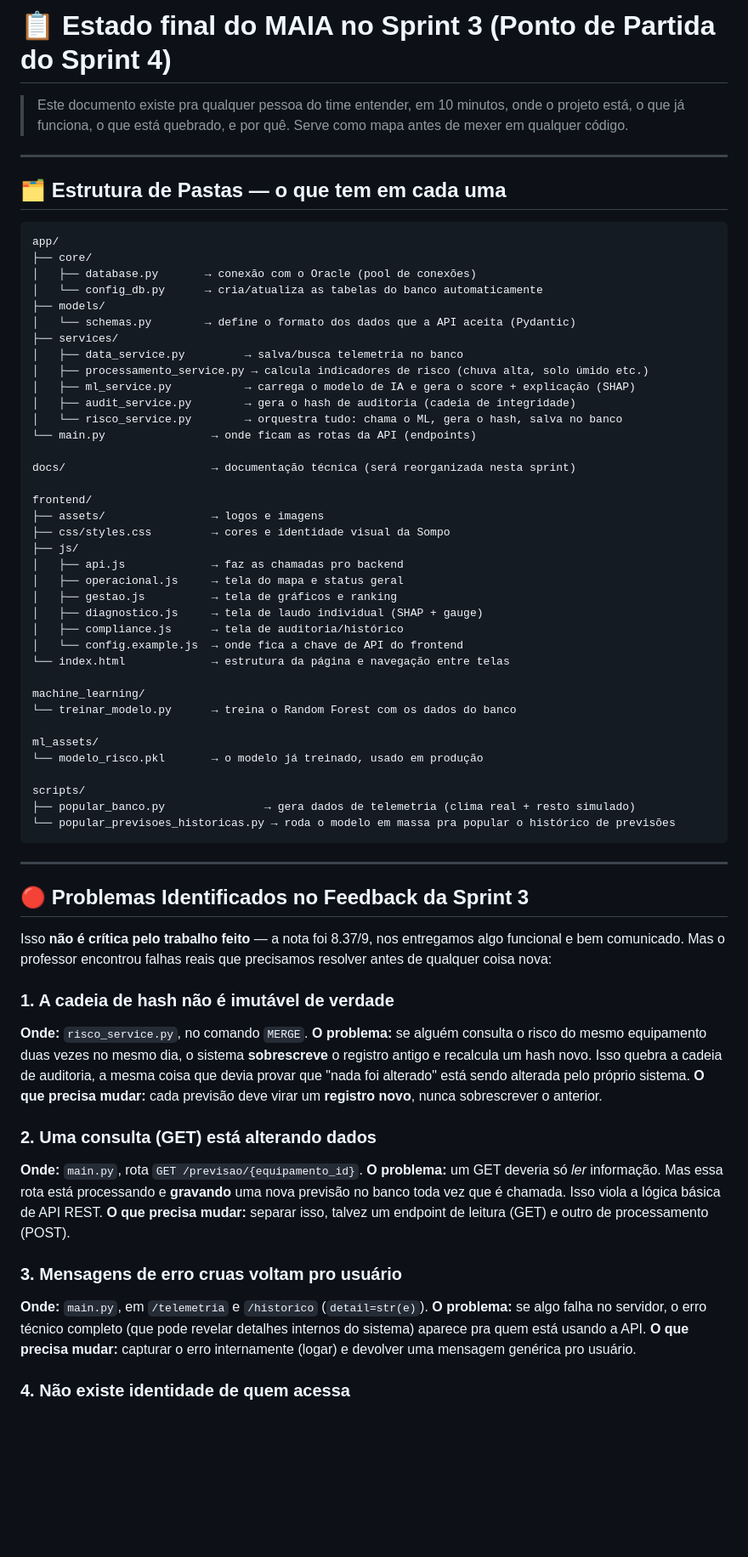
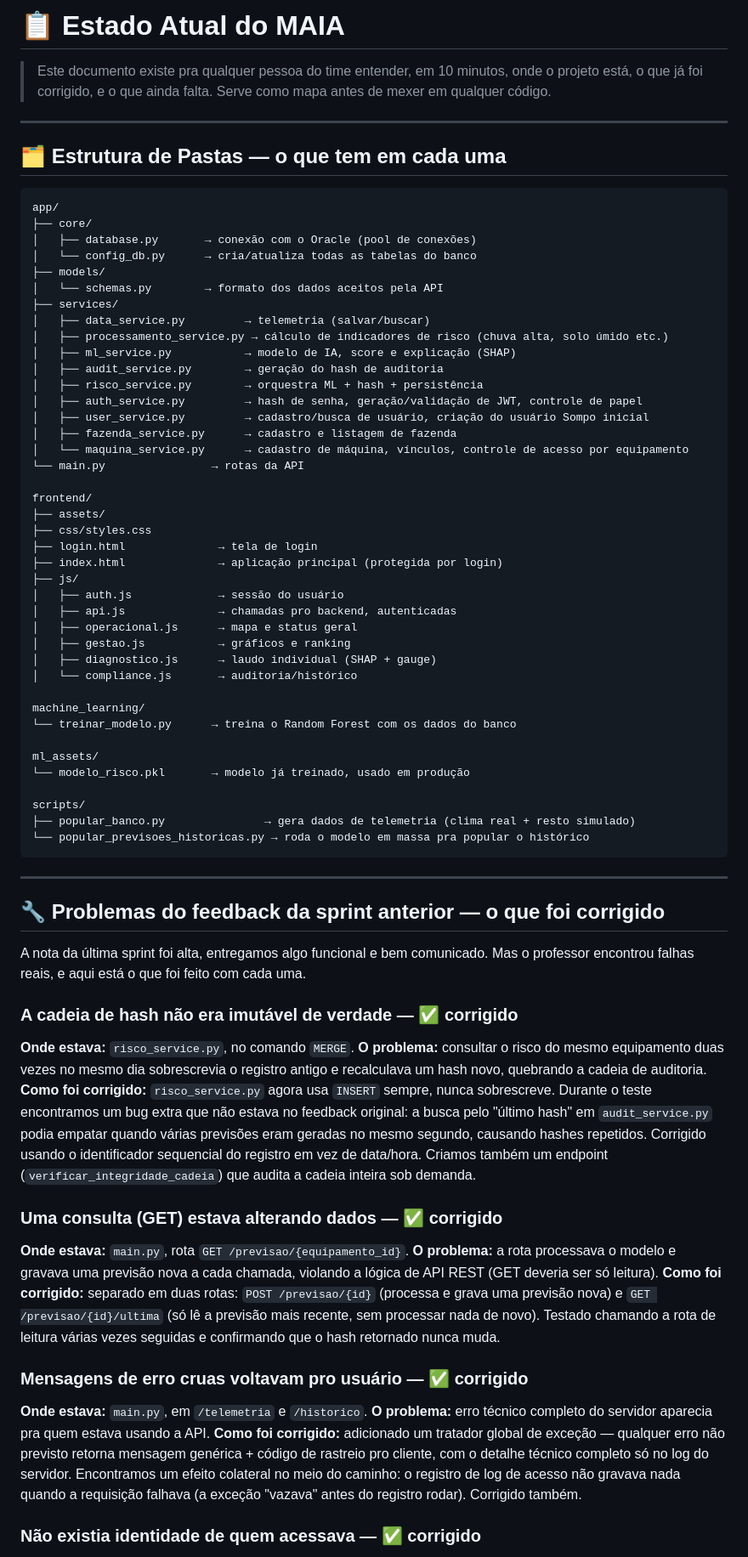
Before and after one commit to renansouz/maia-intelligence-NEXT, a Markdown page: docs/sprint_3.md, the part around one of its changes. Shown at 85% size. Rendered like a GitHub page; blank space fills up the shorter version.

Commit message:
Atualiza documento de Sprint 3 com correções e melhorias
Atualiza o estado atual do MAIA, corrigindo problemas identificados na Sprint 3 e detalhando as soluções implementadas. Inclui melhorias na estrutura de dados, tratamento de erros e autenticação de usuários.

````diff
--- a/docs/sprint_3.md
+++ b/docs/sprint_3.md
@@ -1,6 +1,6 @@
-# 📋 Estado final do MAIA no Sprint 3 (Ponto de Partida do Sprint 4)
+# 📋 Estado Atual do MAIA
 
-> Este documento existe pra qualquer pessoa do time entender, em 10 minutos, onde o projeto está, o que já funciona, o que está quebrado, e por quê. Serve como mapa antes de mexer em qualquer código.
+> Este documento existe pra qualquer pessoa do time entender, em 10 minutos, onde o projeto está, o que já foi corrigido, e o que ainda falta. Serve como mapa antes de mexer em qualquer código.
 
 ---
 
@@ -10,65 +10,68 @@
 app/
 ├── core/
 │   ├── database.py       → conexão com o Oracle (pool de conexões)
-│   └── config_db.py      → cria/atualiza as tabelas do banco automaticamente
+│   └── config_db.py      → cria/atualiza todas as tabelas do banco
 ├── models/
-│   └── schemas.py        → define o formato dos dados que a API aceita (Pydantic)
+│   └── schemas.py        → formato dos dados aceitos pela API
 ├── services/
-│   ├── data_service.py         → salva/busca telemetria no banco
-│   ├── processamento_service.py → calcula indicadores de risco (chuva alta, solo úmido etc.)
-│   ├── ml_service.py           → carrega o modelo de IA e gera o score + explicação (SHAP)
-│   ├── audit_service.py        → gera o hash de auditoria (cadeia de integridade)
-│   └── risco_service.py        → orquestra tudo: chama o ML, gera o hash, salva no banco
-└── main.py                → onde ficam as rotas da API (endpoints)
-
-docs/                      → documentação técnica (será reorganizada nesta sprint)
+│   ├── data_service.py         → telemetria (salvar/buscar)
+│   ├── processamento_service.py → cálculo de indicadores de risco (chuva alta, solo úmido etc.)
+│   ├── ml_service.py           → modelo de IA, score e explicação (SHAP)
+│   ├── audit_service.py        → geração do hash de auditoria
+│   ├── risco_service.py        → orquestra ML + hash + persistência
+│   ├── auth_service.py         → hash de senha, geração/validação de JWT, controle de papel
+│   ├── user_service.py         → cadastro/busca de usuário, criação do usuário Sompo inicial
+│   ├── fazenda_service.py      → cadastro e listagem de fazenda
+│   └── maquina_service.py      → cadastro de máquina, vínculos, controle de acesso por equipamento
+└── main.py                → rotas da API
 
 frontend/
-├── assets/                → logos e imagens
-├── css/styles.css         → cores e identidade visual da Sompo
+├── assets/
+├── css/styles.css
+├── login.html              → tela de login
+├── index.html              → aplicação principal (protegida por login)
 ├── js/
-│   ├── api.js             → faz as chamadas pro backend
-│   ├── operacional.js     → tela do mapa e status geral
-│   ├── gestao.js          → tela de gráficos e ranking
-│   ├── diagnostico.js     → tela de laudo individual (SHAP + gauge)
-│   ├── compliance.js      → tela de auditoria/histórico
-│   └── config.example.js  → onde fica a chave de API do frontend
-└── index.html             → estrutura da página e navegação entre telas
+│   ├── auth.js             → sessão do usuário
+│   ├── api.js              → chamadas pro backend, autenticadas
+│   ├── operacional.js      → mapa e status geral
+│   ├── gestao.js           → gráficos e ranking
+│   ├── diagnostico.js      → laudo individual (SHAP + gauge)
+│   └── compliance.js       → auditoria/histórico
 
 machine_learning/
 └── treinar_modelo.py      → treina o Random Forest com os dados do banco
 
 ml_assets/
-└── modelo_risco.pkl       → o modelo já treinado, usado em produção
+└── modelo_risco.pkl       → modelo já treinado, usado em produção
 
 scripts/
 ├── popular_banco.py               → gera dados de telemetria (clima real + resto simulado)
-└── popular_previsoes_historicas.py → roda o modelo em massa pra popular o histórico de previsões
+└── popular_previsoes_historicas.py → roda o modelo em massa pra popular o histórico
 ```
 
 ---
 
-## 🔴 Problemas Identificados no Feedback da Sprint 3
+## 🔧 Problemas do feedback da sprint anterior — o que foi corrigido
 
-Isso **não é crítica pelo trabalho feito** — a nota foi 8.37/9, nos entregamos algo funcional e bem comunicado. Mas o professor encontrou falhas reais que precisamos resolver antes de qualquer coisa nova:
+A nota da última sprint foi alta, entregamos algo funcional e bem comunicado. Mas o professor encontrou falhas reais, e aqui está o que foi feito com cada uma.
 
-### 1. A cadeia de hash não é imutável de verdade
+### A cadeia de hash não era imutável de verdade — ✅ corrigido
 
-**Onde:** `risco_service.py`, no comando `MERGE`.
-**O problema:** se alguém consulta o risco do mesmo equipamento duas vezes no mesmo dia, o sistema **sobrescreve** o registro antigo e recalcula um hash novo. Isso quebra a cadeia de auditoria, a mesma coisa que devia provar que "nada foi alterado" está sendo alterada pelo próprio sistema.
-**O que precisa mudar:** cada previsão deve virar um **registro novo**, nunca sobrescrever o anterior.
+**Onde estava:** `risco_service.py`, no comando `MERGE`.
+**O problema:** consultar o risco do mesmo equipamento duas vezes no mesmo dia sobrescrevia o registro antigo e recalculava um hash novo, quebrando a cadeia de auditoria.
+**Como foi corrigido:** `risco_service.py` agora usa `INSERT` sempre, nunca sobrescreve. Durante o teste encontramos um bug extra que não estava no feedback original: a busca pelo "último hash" em `audit_service.py` podia empatar quando várias previsões eram geradas no mesmo segundo, causando hashes repetidos. Corrigido usando o identificador sequencial do registro em vez de data/hora. Criamos também um endpoint (`verificar_integridade_cadeia`) que audita a cadeia inteira sob demanda.
 
-### 2. Uma consulta (GET) está alterando dados
+### Uma consulta (GET) estava alterando dados — ✅ corrigido
 
-**Onde:** `main.py`, rota `GET /previsao/{equipamento_id}`.
-**O problema:** um GET deveria só _ler_ informação. Mas essa rota está processando e **gravando** uma nova previsão no banco toda vez que é chamada. Isso viola a lógica básica de API REST.
-**O que precisa mudar:** separar isso, talvez um endpoint de leitura (GET) e outro de processamento (POST).
+**Onde estava:** `main.py`, rota `GET /previsao/{equipamento_id}`.
+**O problema:** a rota processava o modelo e gravava uma previsão nova a cada chamada, violando a lógica de API REST (GET deveria ser só leitura).
+**Como foi corrigido:** separado em duas rotas: `POST /previsao/{id}` (processa e grava uma previsão nova) e `GET /previsao/{id}/ultima` (só lê a previsão mais recente, sem processar nada de novo). Testado chamando a rota de leitura várias vezes seguidas e confirmando que o hash retornado nunca muda.
 
-### 3. Mensagens de erro cruas voltam pro usuário
+### Mensagens de erro cruas voltavam pro usuário — ✅ corrigido
 
-**Onde:** `main.py`, em `/telemetria` e `/historico` (`detail=str(e)`).
-**O problema:** se algo falha no servidor, o erro técnico completo (que pode revelar detalhes internos do sistema) aparece pra quem está usando a API.
-**O que precisa mudar:** capturar o erro internamente (logar) e devolver uma mensagem genérica pro usuário.
+**Onde estava:** `main.py`, em `/telemetria` e `/historico`.
+**O problema:** erro técnico completo do servidor aparecia pra quem estava usando a API.
+**Como foi corrigido:** adicionado um tratador global de exceção — qualquer erro não previsto retorna mensagem genérica + código de rastreio pro cliente, com o detalhe técnico completo só no log do servidor. Encontramos um efeito colateral no meio do caminho: o registro de log de acesso não gravava nada quando a requisição falhava (a exceção "vazava" antes do registro rodar). Corrigido também.
 
-### 4. Não existe identidade de quem acessa
+### Não existia identidade de quem acessava — ✅ corrigido
 
````
Also changed, not shown: other parts of docs/sprint_3.md (+19 -24 lines).
